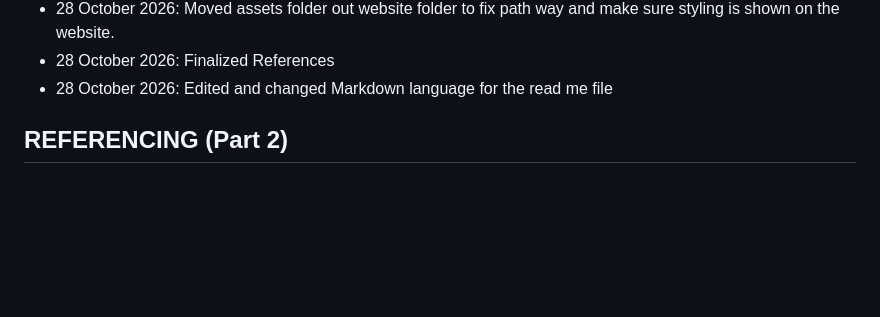
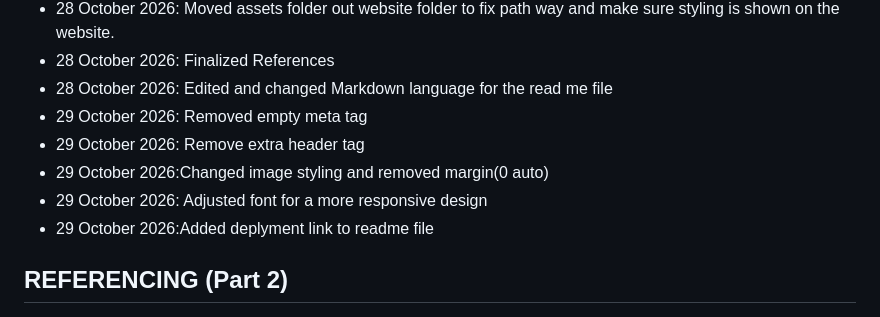
Before and after one commit to veniciaa/EndlessEmpathyWebsite, a Markdown page: README.md, the part around the change. Drawn GitHub-style; blank space fills up the shorter version.

Commit message:
Edited change log

```diff
--- a/README.md
+++ b/README.md
@@ -107,6 +107,12 @@ The main goals of the website are:
  - 28 October 2026: Moved assets folder out website folder to fix path way and make sure styling is shown on the website.
  - 28 October 2026: Finalized References
  - 28 October 2026: Edited and changed Markdown language for the read me file
+ - 29 October 2026: Removed empty meta tag
+ - 29 October 2026: Remove extra header tag
+ - 29 October 2026:Changed image styling and removed margin(0 auto)
+ - 29 October 2026: Adjusted font for a more responsive design
+ - 29 October 2026:Added deplyment link to readme file
+
 
 
 
```
